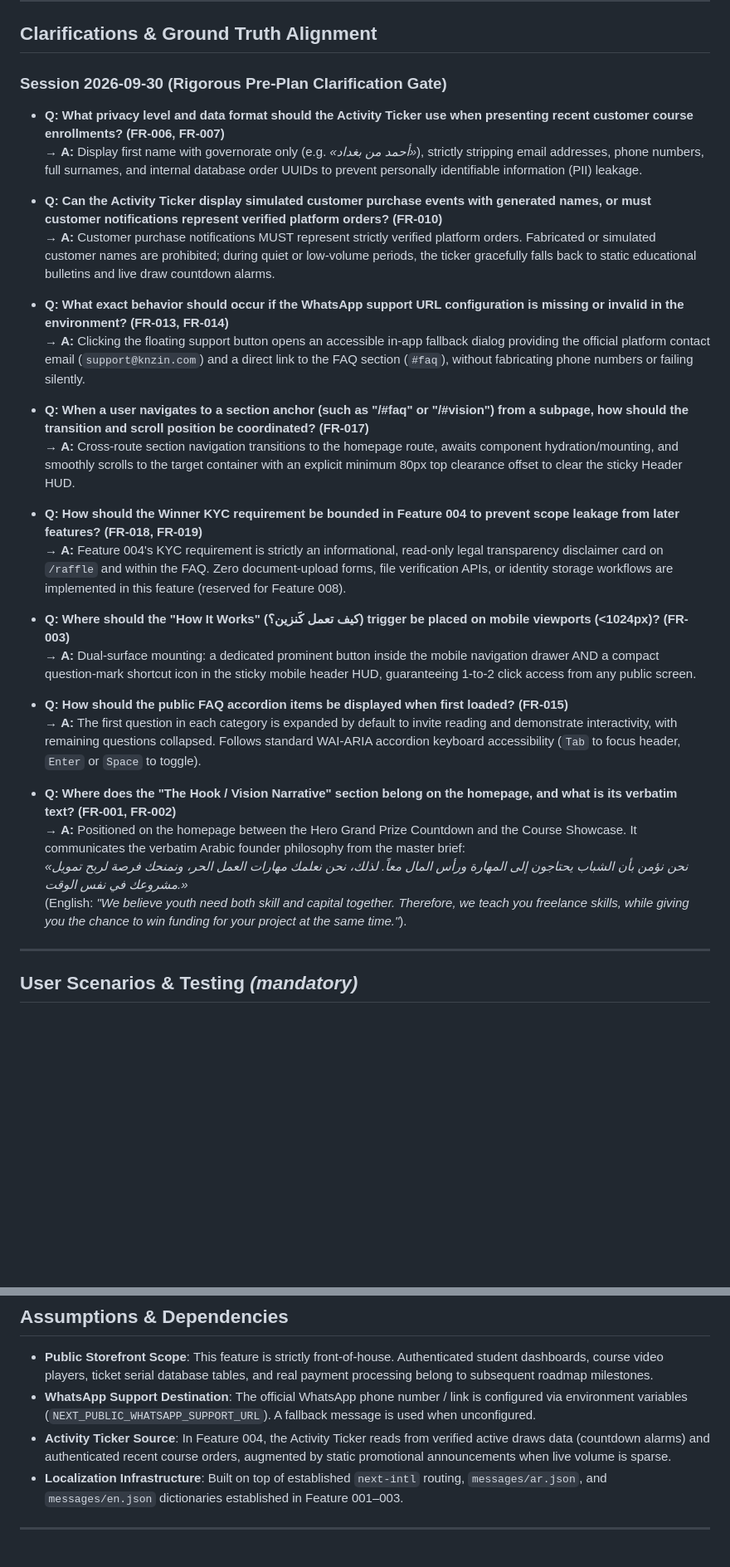
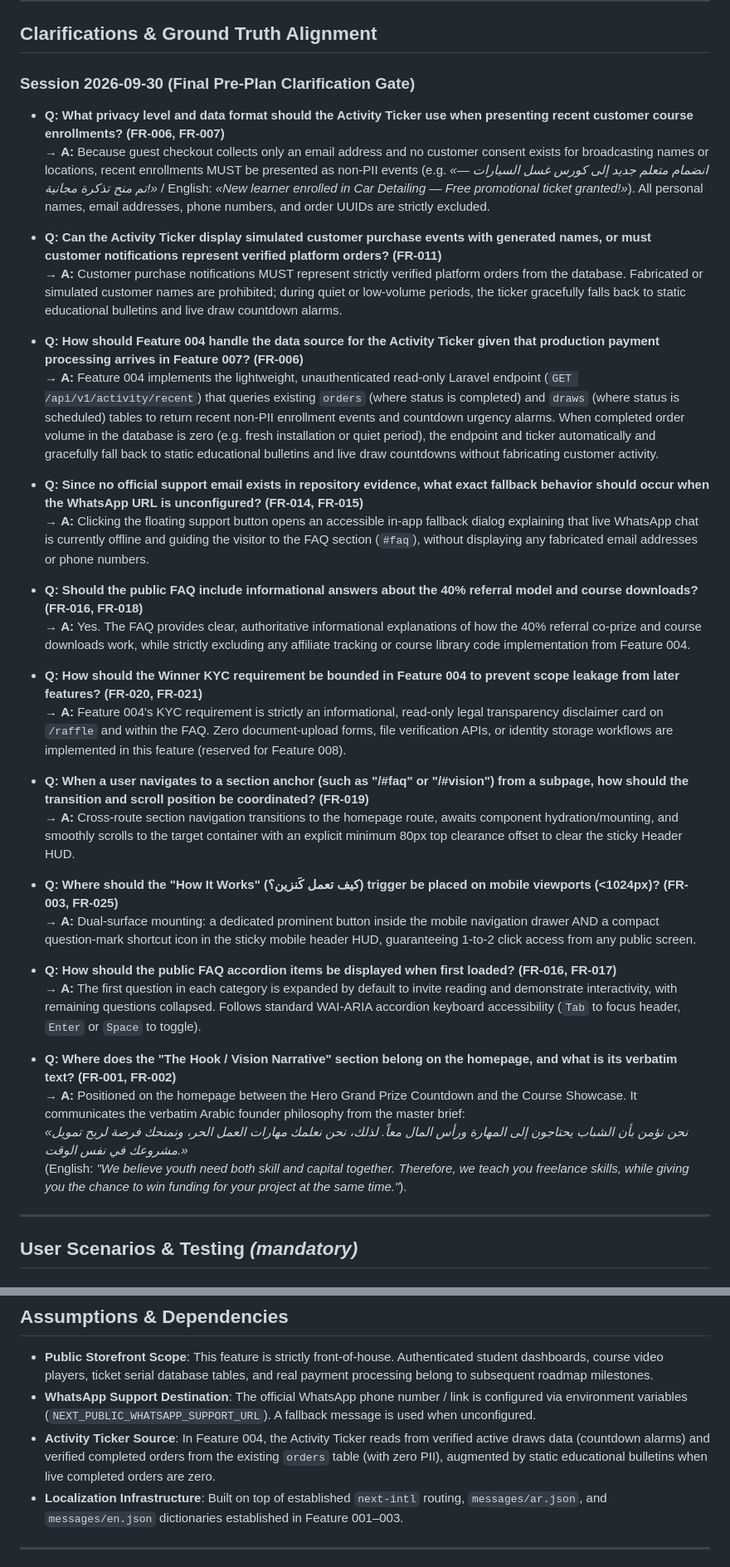
Before and after one commit to Muaz-Aldalil/Knzin, a Markdown page: specs/004-front-of-house-trust-engagement/spec.md, 2 parts joined by grey strips. Shown at 83% size. GitHub-like rendering; blank space fills up the shorter version.

Commit message:
docs(spec): finalize adversarial pre-plan clarifications for Feature 004

```diff
--- a/specs/004-front-of-house-trust-engagement/spec.md
+++ b/specs/004-front-of-house-trust-engagement/spec.md
@@ -9,33 +9,40 @@
 
 ## Clarifications & Ground Truth Alignment
 
-### Session 2026-09-30 (Rigorous Pre-Plan Clarification Gate)
+### Session 2026-09-30 (Final Pre-Plan Clarification Gate)
 
 - **Q: What privacy level and data format should the Activity Ticker use when presenting recent customer course enrollments? (FR-006, FR-007)**
-  → **A:** Display first name with governorate only (e.g. *«أحمد من بغداد»*), strictly stripping email addresses, phone numbers, full surnames, and internal database order UUIDs to prevent personally identifiable information (PII) leakage.
+  → **A:** Because guest checkout collects only an email address and no customer consent exists for broadcasting names or locations, recent enrollments MUST be presented as non-PII events (e.g. *«انضمام متعلم جديد إلى كورس غسل السيارات — تم منح تذكرة مجانية!»* / English: *«New learner enrolled in Car Detailing — Free promotional ticket granted!»*). All personal names, email addresses, phone numbers, and order UUIDs are strictly excluded.
 
-- **Q: Can the Activity Ticker display simulated customer purchase events with generated names, or must customer notifications represent verified platform orders? (FR-010)**
-  → **A:** Customer purchase notifications MUST represent strictly verified platform orders. Fabricated or simulated customer names are prohibited; during quiet or low-volume periods, the ticker gracefully falls back to static educational bulletins and live draw countdown alarms.
+- **Q: Can the Activity Ticker display simulated customer purchase events with generated names, or must customer notifications represent verified platform orders? (FR-011)**
+  → **A:** Customer purchase notifications MUST represent strictly verified platform orders from the database. Fabricated or simulated customer names are prohibited; during quiet or low-volume periods, the ticker gracefully falls back to static educational bulletins and live draw countdown alarms.
 
-- **Q: What exact behavior should occur if the WhatsApp support URL configuration is missing or invalid in the environment? (FR-013, FR-014)**
-  → **A:** Clicking the floating support button opens an accessible in-app fallback dialog providing the official platform contact email (`support@knzin.com`) and a direct link to the FAQ section (`#faq`), without fabricating phone numbers or failing silently.
+- **Q: How should Feature 004 handle the data source for the Activity Ticker given that production payment processing arrives in Feature 007? (FR-006)**
+  → **A:** Feature 004 implements the lightweight, unauthenticated read-only Laravel endpoint (`GET /api/v1/activity/recent`) that queries existing `orders` (where status is completed) and `draws` (where status is scheduled) tables to return recent non-PII enrollment events and countdown urgency alarms. When completed order volume in the database is zero (e.g. fresh installation or quiet period), the endpoint and ticker automatically and gracefully fall back to static educational bulletins and live draw countdowns without fabricating customer activity.
 
-- **Q: When a user navigates to a section anchor (such as "/#faq" or "/#vision") from a subpage, how should the transition and scroll position be coordinated? (FR-017)**
+- **Q: Since no official support email exists in repository evidence, what exact fallback behavior should occur when the WhatsApp URL is unconfigured? (FR-014, FR-015)**
+  → **A:** Clicking the floating support button opens an accessible in-app fallback dialog explaining that live WhatsApp chat is currently offline and guiding the visitor to the FAQ section (`#faq`), without displaying any fabricated email addresses or phone numbers.
+
+- **Q: Should the public FAQ include informational answers about the 40% referral model and course downloads? (FR-016, FR-018)**
+  → **A:** Yes. The FAQ provides clear, authoritative informational explanations of how the 40% referral co-prize and course downloads work, while strictly excluding any affiliate tracking or course library code implementation from Feature 004.
+
+- **Q: How should the Winner KYC requirement be bounded in Feature 004 to prevent scope leakage from later features? (FR-020, FR-021)**
+  → **A:** Feature 004's KYC requirement is strictly an informational, read-only legal transparency disclaimer card on `/raffle` and within the FAQ. Zero document-upload forms, file verification APIs, or identity storage workflows are implemented in this feature (reserved for Feature 008).
+
+- **Q: When a user navigates to a section anchor (such as "/#faq" or "/#vision") from a subpage, how should the transition and scroll position be coordinated? (FR-019)**
   → **A:** Cross-route section navigation transitions to the homepage route, awaits component hydration/mounting, and smoothly scrolls to the target container with an explicit minimum 80px top clearance offset to clear the sticky Header HUD.
 
-- **Q: How should the Winner KYC requirement be bounded in Feature 004 to prevent scope leakage from later features? (FR-018, FR-019)**
-  → **A:** Feature 004's KYC requirement is strictly an informational, read-only legal transparency disclaimer card on `/raffle` and within the FAQ. Zero document-upload forms, file verification APIs, or identity storage workflows are implemented in this feature (reserved for Feature 008).
-
-- **Q: Where should the "How It Works" (كيف تعمل كَنزين؟) trigger be placed on mobile viewports (<1024px)? (FR-003)**
+- **Q: Where should the "How It Works" (كيف تعمل كَنزين؟) trigger be placed on mobile viewports (<1024px)? (FR-003, FR-025)**
   → **A:** Dual-surface mounting: a dedicated prominent button inside the mobile navigation drawer AND a compact question-mark shortcut icon in the sticky mobile header HUD, guaranteeing 1-to-2 click access from any public screen.
 
-- **Q: How should the public FAQ accordion items be displayed when first loaded? (FR-015)**
+- **Q: How should the public FAQ accordion items be displayed when first loaded? (FR-016, FR-017)**
   → **A:** The first question in each category is expanded by default to invite reading and demonstrate interactivity, with remaining questions collapsed. Follows standard WAI-ARIA accordion keyboard accessibility (`Tab` to focus header, `Enter` or `Space` to toggle).
 
 - **Q: Where does the "The Hook / Vision Narrative" section belong on the homepage, and what is its verbatim text? (FR-001, FR-002)**
   → **A:** Positioned on the homepage between the Hero Grand Prize Countdown and the Course Showcase. It communicates the verbatim Arabic founder philosophy from the master brief:
   *«نحن نؤمن بأن الشباب يحتاجون إلى المهارة ورأس المال معاً. لذلك، نحن نعلمك مهارات العمل الحر، ونمنحك فرصة لربح تمويل مشروعك في نفس الوقت.»*
   (English: *"We believe youth need both skill and capital together. Therefore, we teach you freelance skills, while giving you the chance to win funding for your project at the same time."*).
+
 
 
 
@@ -233,7 +240,7 @@ So that I know upfront what identity documents are required to claim a prize and
 
 - **Public Storefront Scope**: This feature is strictly front-of-house. Authenticated student dashboards, course video players, ticket serial database tables, and real payment processing belong to subsequent roadmap milestones.
 - **WhatsApp Support Destination**: The official WhatsApp phone number / link is configured via environment variables (`NEXT_PUBLIC_WHATSAPP_SUPPORT_URL`). A fallback message is used when unconfigured.
-- **Activity Ticker Source**: In Feature 004, the Activity Ticker reads from verified active draws data (countdown alarms) and authenticated recent course orders, augmented by static promotional announcements when live volume is sparse.
+- **Activity Ticker Source**: In Feature 004, the Activity Ticker reads from verified active draws data (countdown alarms) and verified completed orders from the existing `orders` table (with zero PII), augmented by static educational bulletins when live completed orders are zero.
 - **Localization Infrastructure**: Built on top of established `next-intl` routing, `messages/ar.json`, and `messages/en.json` dictionaries established in Feature 001–003.
 
 ---
```
Also changed, not shown: other parts of specs/004-front-of-house-trust-engagement/spec.md (+10 -10 lines).
